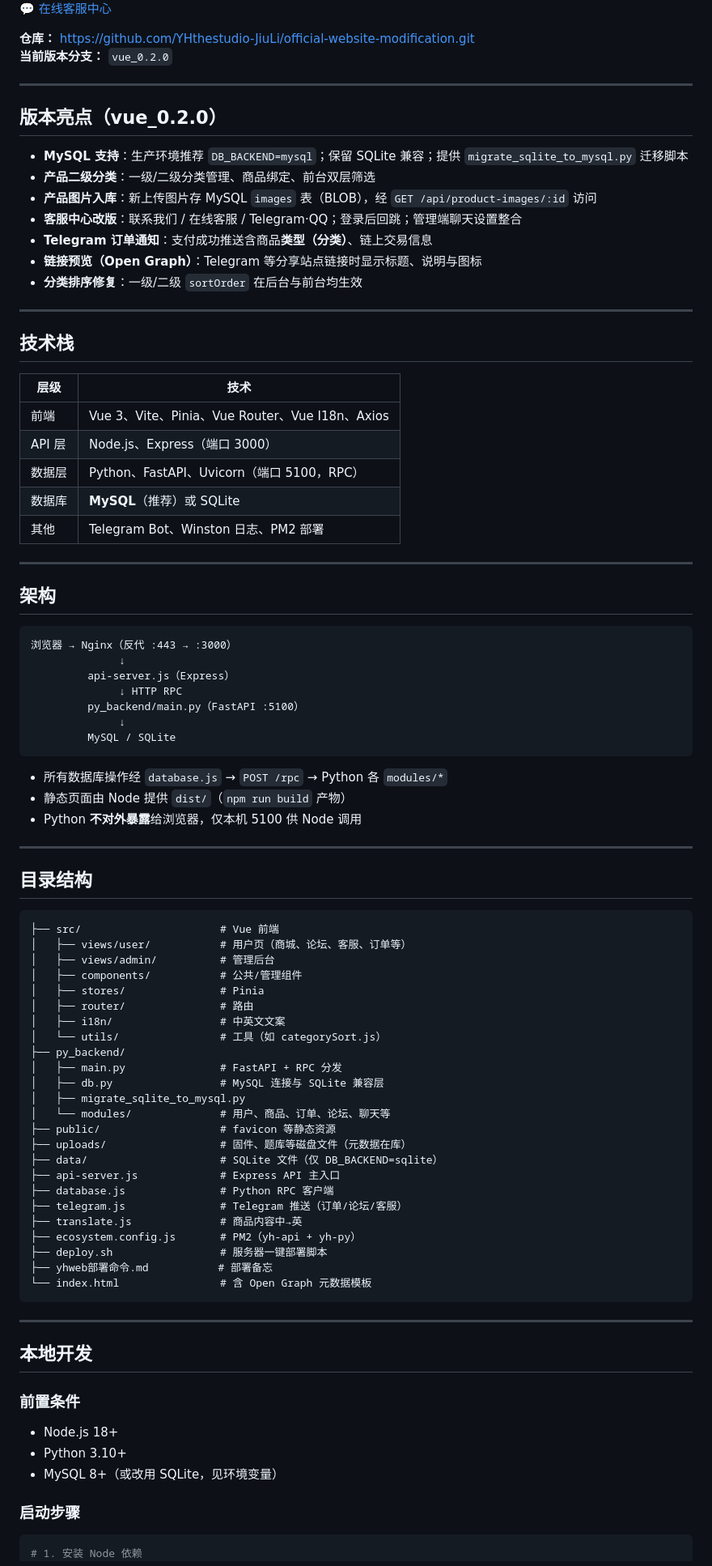
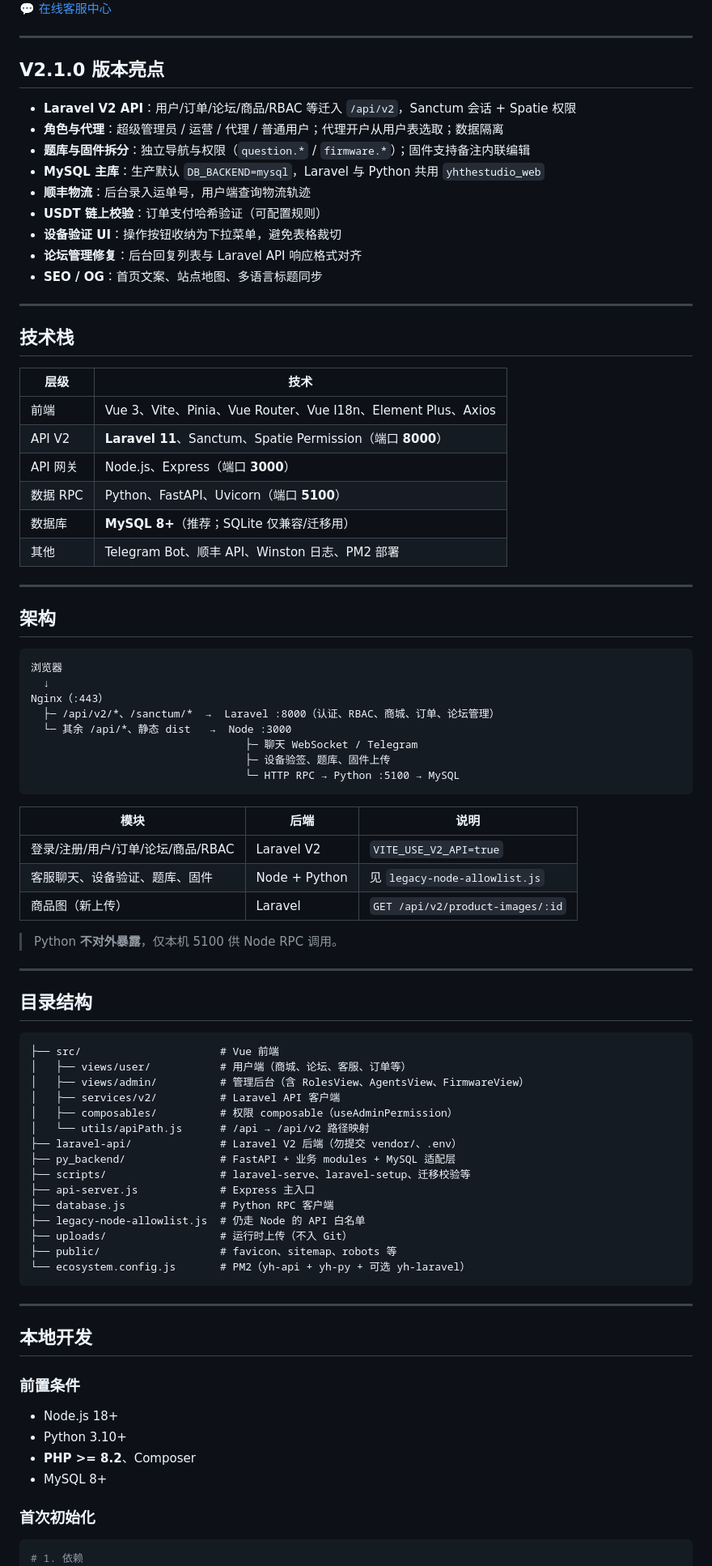
Before and after one commit to YHthestudio-JiuLi/official-website-modification, a Markdown page: README.md, the part around one of its changes. Shown at 81% size. GitHub-like rendering.

Commit message:
docs: 更新 README 至 V2.1.0 三栈架构与部署说明
补充 Laravel V2、RBAC、MySQL 主库、本地四服务启动与 Nginx 配置说明。

Co-authored-by: Cursor <cursoragent@cursor.com>

````diff
--- a/README.md
+++ b/README.md
@@ -17,19 +22,18 @@ YHthestudio 官方站点：双语（中/英）官网 + 技术论坛 + 在线客
 💬 [在线客服中心](https://yhthestudio.com/#/chat)
-
-**仓库：** https://github.com/YHthestudio-JiuLi/official-website-modification.git
-**当前版本分支：** `vue_0.2.0`
 
 ---
 
-## 版本亮点（vue_0.2.0）
+## V2.1.0 版本亮点
 
-- **MySQL 支持**：生产环境推荐 `DB_BACKEND=mysql`；保留 SQLite 兼容；提供 `migrate_sqlite_to_mysql.py` 迁移脚本
-- **产品二级分类**：一级/二级分类管理、商品绑定、前台双层筛选
-- **产品图片入库**：新上传图片存 MySQL `images` 表（BLOB），经 `GET /api/product-images/:id` 访问
-- **客服中心改版**：联系我们 / 在线客服 / Telegram·QQ；登录后回跳；管理端聊天设置整合
-- **Telegram 订单通知**：支付成功推送含商品**类型（分类）**、链上交易信息
-- **链接预览（Open Graph）**：Telegram 等分享站点链接时显示标题、说明与图标
-- **分类排序修复**：一级/二级 `sortOrder` 在后台与前台均生效
+- **Laravel V2 API**：用户/订单/论坛/商品/RBAC 等迁入 `/api/v2`，Sanctum 会话 + Spatie 权限
+- **角色与代理**：超级管理员 / 运营 / 代理 / 普通用户；代理开户从用户表选取；数据隔离
+- **题库与固件拆分**：独立导航与权限（`question.*` / `firmware.*`）；固件支持备注内联编辑
+- **MySQL 主库**：生产默认 `DB_BACKEND=mysql`，Laravel 与 Python 共用 `yhthestudio_web`
+- **顺丰物流**：后台录入运单号，用户端查询物流轨迹
+- **USDT 链上校验**：订单支付哈希验证（可配置规则）
+- **设备验证 UI**：操作按钮收纳为下拉菜单，避免表格裁切
+- **论坛管理修复**：后台回复列表与 Laravel API 响应格式对齐
+- **SEO / OG**：首页文案、站点地图、多语言标题同步
 
 ---
 
@@ -37,29 +41,35 @@ YHthestudio 官方站点：双语（中/英）官网 + 技术论坛 + 在线客
 
 | 层级 | 技术 |
 |------|------|
-| 前端 | Vue 3、Vite、Pinia、Vue Router、Vue I18n、Axios |
-| API 层 | Node.js、Express（端口 3000） |
-| 数据层 | Python、FastAPI、Uvicorn（端口 5100，RPC） |
-| 数据库 | **MySQL**（推荐）或 SQLite |
-| 其他 | Telegram Bot、Winston 日志、PM2 部署 |
+| 前端 | Vue 3、Vite、Pinia、Vue Router、Vue I18n、Element Plus、Axios |
+| API V2 | **Laravel 11**、Sanctum、Spatie Permission（端口 **8000**） |
+| API 网关 | Node.js、Express（端口 **3000**） |
+| 数据 RPC | Python、FastAPI、Uvicorn（端口 **5100**） |
+| 数据库 | **MySQL 8+**（推荐；SQLite 仅兼容/迁移用） |
+| 其他 | Telegram Bot、顺丰 API、Winston 日志、PM2 部署 |
 
 ---
 
 ## 架构
 
 ```
-浏览器 → Nginx（反代 :443 → :3000）
-              ↓
-         api-server.js（Express）
-              ↓ HTTP RPC
-         py_backend/main.py（FastAPI :5100）
-              ↓
-         MySQL / SQLite
+浏览器
+  ↓
+Nginx（:443）
+  ├─ /api/v2/*、/sanctum/*  →  Laravel :8000（认证、RBAC、商城、订单、论坛管理）
+  └─ 其余 /api/*、静态 dist   →  Node :3000
+                                  ├─ 聊天 WebSocket / Telegram
+                                  ├─ 设备验签、题库、固件上传
+                                  └─ HTTP RPC → Python :5100 → MySQL
 ```
 
-- 所有数据库操作经 `database.js` → `POST /rpc` → Python 各 `modules/*`
-- 静态页面由 Node 提供 `dist/`（`npm run build` 产物）
-- Python **不对外暴露**给浏览器，仅本机 5100 供 Node 调用
+| 模块 | 后端 | 说明 |
+|------|------|------|
+| 登录/注册/用户/订单/论坛/商品/RBAC | Laravel V2 | `VITE_USE_V2_API=true` |
+| 客服聊天、设备验证、题库、固件 | Node + Python | 见 `legacy-node-allowlist.js` |
+| 商品图（新上传） | Laravel | `GET /api/v2/product-images/:id` |
+
+> Python **不对外暴露**，仅本机 5100 供 Node RPC 调用。
 
 ---
 
@@ -67,29 +77,20 @@ YHthestudio 官方站点：双语（中/英）官网 + 技术论坛 + 在线客
 
 ```
 ├── src/                      # Vue 前端
-│   ├── views/user/           # 用户页（商城、论坛、客服、订单等）
-│   ├── views/admin/          # 管理后台
-│   ├── components/           # 公共/管理组件
-│   ├── stores/               # Pinia
-│   ├── router/               # 路由
-│   ├── i18n/                 # 中英文文案
-│   └── utils/                # 工具（如 categorySort.js）
-├── py_backend/
-│   ├── main.py               # FastAPI + RPC 分发
-│   ├── db.py                 # MySQL 连接与 SQLite 兼容层
-│   ├── migrate_sqlite_to_mysql.py
-│   └── modules/              # 用户、商品、订单、论坛、聊天等
-├── public/                   # favicon 等静态资源
-├── uploads/                  # 固件、题库等磁盘文件（元数据在库）
-├── data/                     # SQLite 文件（仅 DB_BACKEND=sqlite）
-├── api-server.js             # Express API 主入口
+│   ├── views/user/           # 用户端（商城、论坛、客服、订单等）
+│   ├── views/admin/          # 管理后台（含 RolesView、AgentsView、FirmwareView）
+│   ├── services/v2/          # Laravel API 客户端
+│   ├── composables/          # 权限 composable（useAdminPermission）
+│   └── utils/apiPath.js      # /api → /api/v2 路径映射
+├── laravel-api/              # Laravel V2 后端（勿提交 vendor/、.env）
+├── py_backend/               # FastAPI + 业务 modules + MySQL 适配层
+├── scripts/                  # laravel-serve、laravel-setup、迁移校验等
+├── api-server.js             # Express 主入口
 ├── database.js               # Python RPC 客户端
-├── telegram.js               # Telegram 推送（订单/论坛/客服）
-├── translate.js              # 商品内容中→英
-├── ecosystem.config.js       # PM2（yh-api + yh-py）
-├── deploy.sh                 # 服务器一键部署脚本
-├── yhweb部署命令.md           # 部署备忘
-└── index.html                # 含 Open Graph 元数据模板
+├── legacy-node-allowlist.js  # 仍走 Node 的 API 白名单
+├── uploads/                  # 运行时上传（不入 Git）
+├── public/                   # favicon、sitemap、robots 等
+└── ecosystem.config.js       # PM2（yh-api + yh-py + 可选 yh-laravel）
 ```
 
 ---
@@ -100,10 +101,11 @@ YHthestudio 官方站点：双语（中/英）官网 + 技术论坛 + 在线客
 
 - Node.js 18+
 - Python 3.10+
-- MySQL 8+（或改用 SQLite，见环境变量）
+- **PHP >= 8.2**、Composer
+- MySQL 8+
 
-### 启动步骤
+### 首次初始化
 
 ```bash
-# 1. 安装 Node 依赖
+# 1. 依赖
 npm install
````
Also changed, not shown: other parts of README.md (+96 -83 lines).
